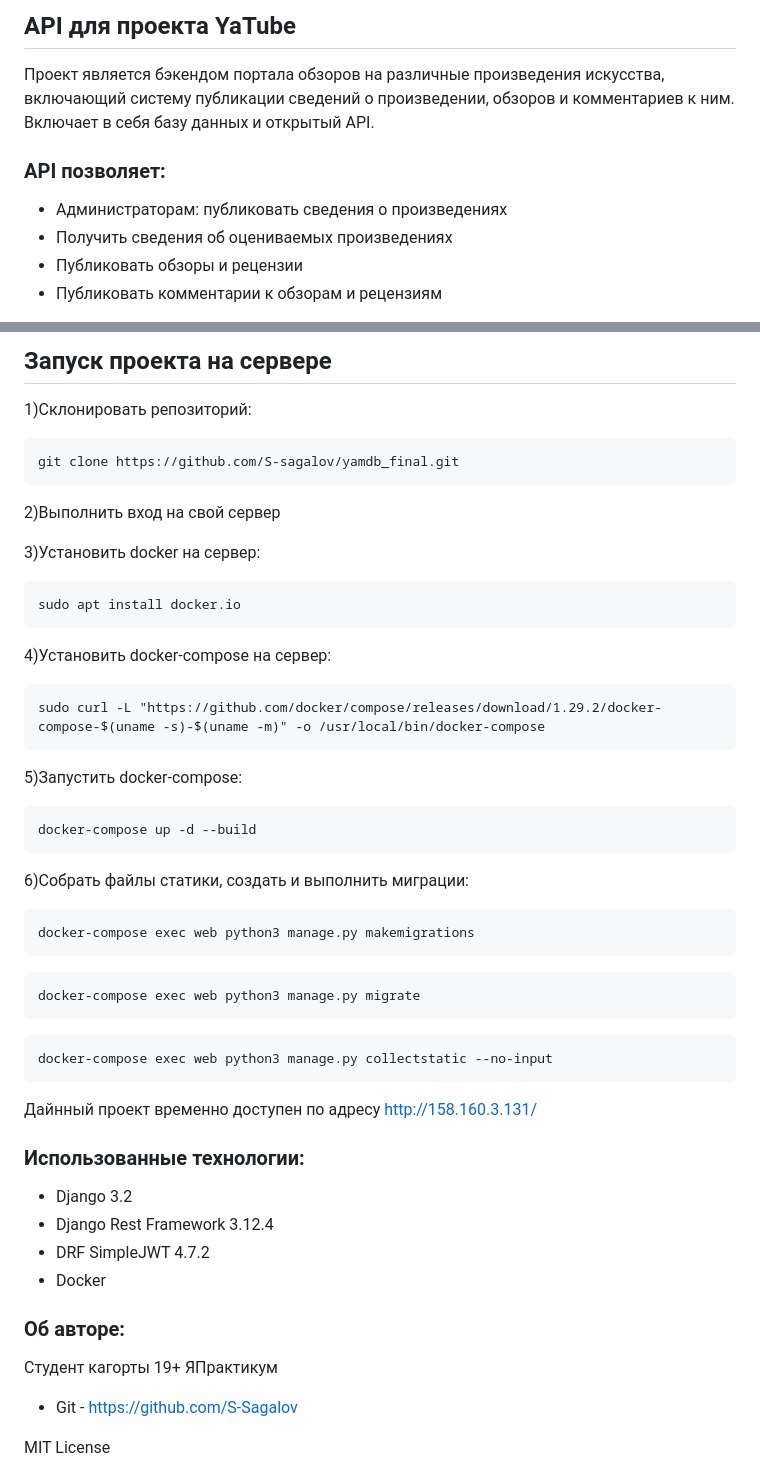
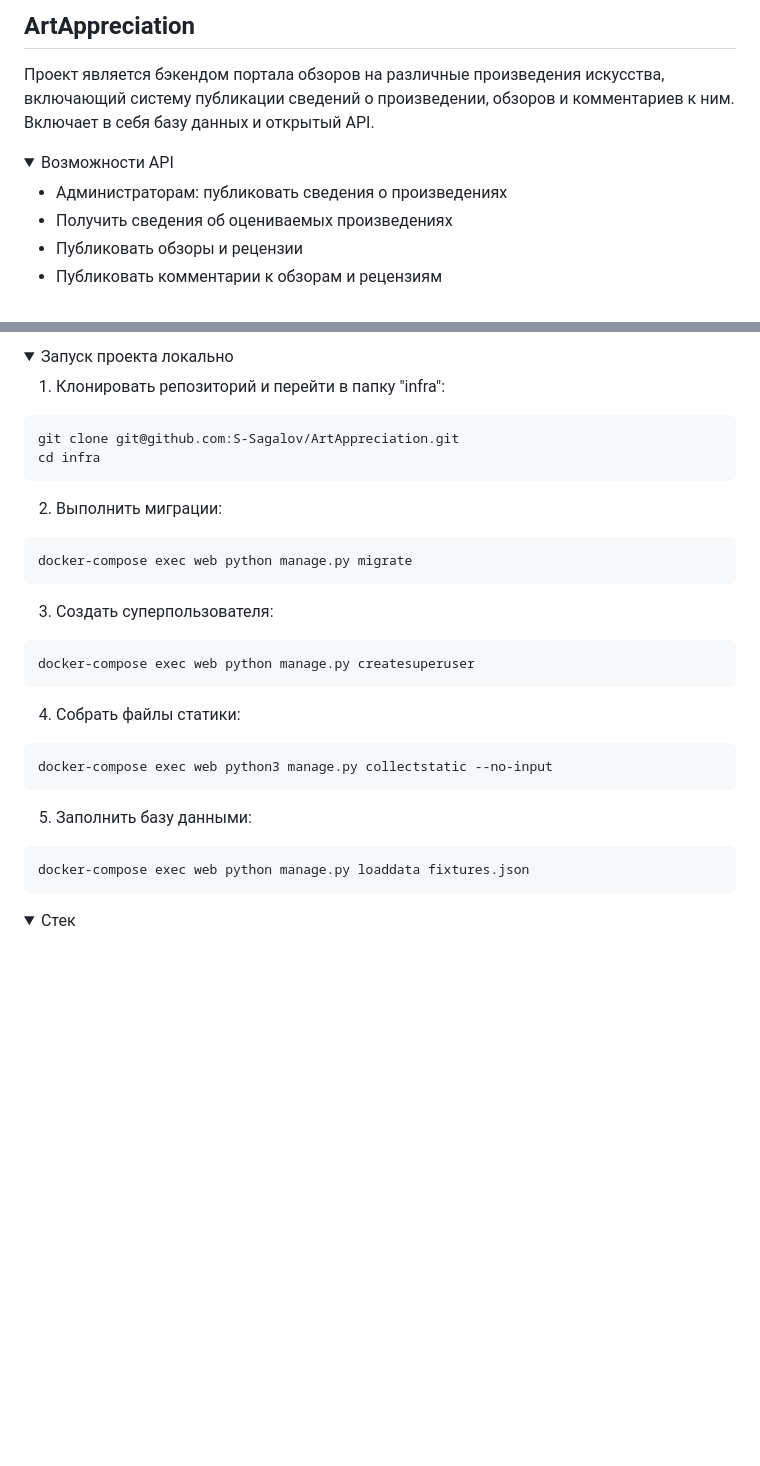
Before and after one commit to S-Sagalov/ArtAppreciation, a Markdown page: README.md, 2 parts joined by grey strips. Rendered like a GitHub page; folded sections open; blank space fills up the shorter version.

````diff
--- a/README.md
+++ b/README.md
@@ -1,12 +1,14 @@
-## API для проекта YaTube
+## ArtAppreciation
 
 Проект является бэкендом портала обзоров на различные произведения искусства, включающий систему публикации сведений о произведении, обзоров и комментариев к ним.
 Включает в себя базу данных и открытый API.
 
-### API позволяет:
-* Администраторам: публиковать сведения о произведениях
-* Получить сведения об оцениваемых произведениях
-* Публиковать обзоры и рецензии
-* Публиковать комментарии к обзорам и рецензиям
+<details>
+<summary>Возможности API</summary>
 
+- Администраторам: публиковать сведения о произведениях
+- Получить сведения об оцениваемых произведениях
+- Публиковать обзоры и рецензии
+- Публиковать комментарии к обзорам и рецензиям
+</details>
 
@@ -61,55 +66,40 @@ GET /api/v1/titles/{title_id}/reviews/{review_id}/comments/
 
-## Запуск проекта на сервере
+<details>
+<summary>Запуск проекта локально</summary>
 
-1)Склонировать репозиторий:
+1) Клонировать репозиторий и перейти в папку "infra":
 
 ```
-git clone https://github.com/S-sagalov/yamdb_final.git
+git clone git@github.com:S-Sagalov/ArtAppreciation.git
+cd infra
 ```
 
-2)Выполнить вход на свой сервер
-
-3)Установить docker на сервер:
+2) Выполнить миграции:
 
 ```
-sudo apt install docker.io
+docker-compose exec web python manage.py migrate
 ```
 
-4)Установить docker-compose на сервер:
+3) Создать суперпользователя:
 
 ```
-sudo curl -L "https://github.com/docker/compose/releases/download/1.29.2/docker-compose-$(uname -s)-$(uname -m)" -o /usr/local/bin/docker-compose
+docker-compose exec web python manage.py createsuperuser
 ```
 
-5)Запустить docker-compose:
+4) Собрать файлы статики:
 
-```
-docker-compose up -d --build
-```
-
-6)Собрать файлы статики, создать и выполнить миграции:
-
-```
-docker-compose exec web python3 manage.py makemigrations
-```
-```
-docker-compose exec web python3 manage.py migrate
-```
 ```
 docker-compose exec web python3 manage.py collectstatic --no-input
 ```
 
-Дайнный проект временно доступен по адресу http://158.160.3.131/
+5) Заполнить базу данными:
 
+```
+docker-compose exec web python manage.py loaddata fixtures.json
+```
 
-### Использованные технологии:
-* Django 3.2
-* Django Rest Framework 3.12.4
-* DRF SimpleJWT 4.7.2
-* Docker
-### Об авторе:
-Студент кагорты 19+ ЯПрактикум
-* Git - https://github.com/S-Sagalov
+</details>
 
-MIT License
+<details>
+<summary>Стек</summary>
 
````
Also changed, not shown: other parts of README.md (+10 -2 lines).
